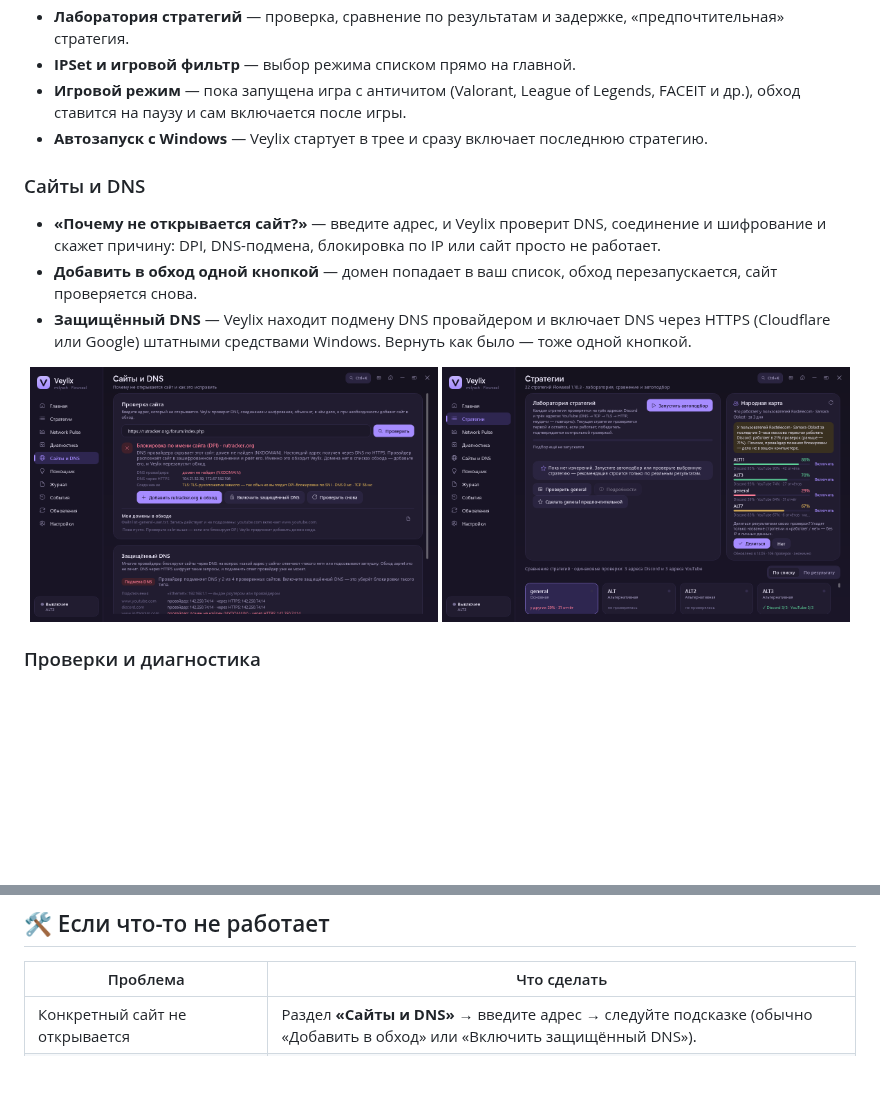
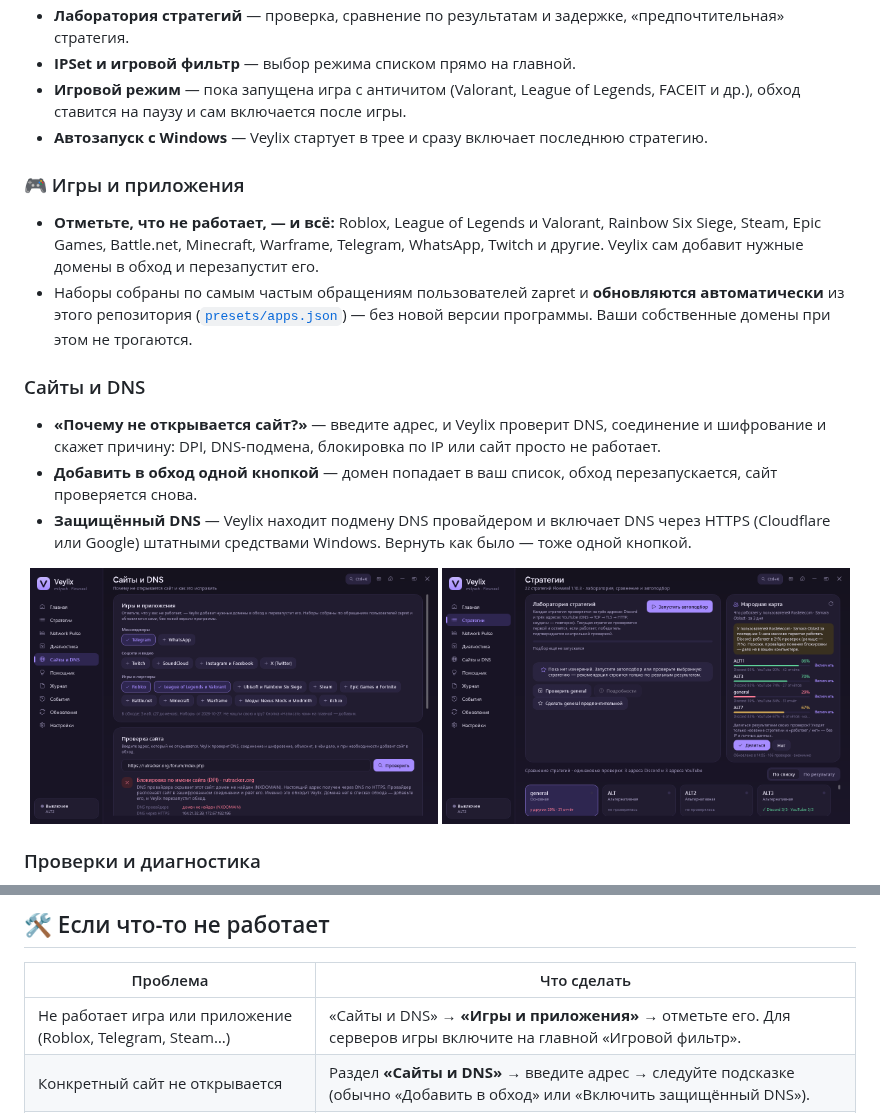
Before and after one commit to FreeSize83/Veylix, a Markdown page: README.md, 2 parts joined by grey strips. Rendered like a GitHub page; pictures changed too: docs/sites.png; blank space fills up the shorter version.

```diff
--- a/README.md
+++ b/README.md
@@ -44,6 +44,10 @@ Veylix запускает оригинальные стратегии Flowseal (
 - **Игровой режим** — пока запущена игра с античитом (Valorant, League of Legends, FACEIT и др.), обход ставится на паузу и сам включается после игры.
 - **Автозапуск с Windows** — Veylix стартует в трее и сразу включает последнюю стратегию.
 
+### 🎮 Игры и приложения
+- **Отметьте, что не работает, — и всё:** Roblox, League of Legends и Valorant, Rainbow Six Siege, Steam, Epic Games, Battle.net, Minecraft, Warframe, Telegram, WhatsApp, Twitch и другие. Veylix сам добавит нужные домены в обход и перезапустит его.
+- Наборы собраны по самым частым обращениям пользователей zapret и **обновляются автоматически** из этого репозитория ([`presets/apps.json`](presets/apps.json)) — без новой версии программы. Ваши собственные домены при этом не трогаются.
+
 ### Сайты и DNS
 - **«Почему не открывается сайт?»** — введите адрес, и Veylix проверит DNS, соединение и шифрование и скажет причину: DPI, DNS-подмена, блокировка по IP или сайт просто не работает.
 - **Добавить в обход одной кнопкой** — домен попадает в ваш список, обход перезапускается, сайт проверяется снова.
@@ -100,6 +104,7 @@ Veylix запускает оригинальные стратегии Flowseal (
 
 | Проблема | Что сделать |
 |---|---|
+| Не работает игра или приложение (Roblox, Telegram, Steam…) | «Сайты и DNS» → **«Игры и приложения»** → отметьте его. Для серверов игры включите на главной «Игровой фильтр». |
 | Конкретный сайт не открывается | Раздел **«Сайты и DNS»** → введите адрес → следуйте подсказке (обычно «Добавить в обход» или «Включить защищённый DNS»). |
 | Вчера работало, сегодня нет | Страница «Стратегии» → **«Народная карта»**: что работает у вашего провайдера сейчас, и нет ли массового сбоя. |
 | YouTube или Discord работают частично | **«Автоподбор»** на главной или другая стратегия на странице «Стратегии». |
```
Also changed, not shown: other parts of README.md (+1 -1 lines), 11 other files.
